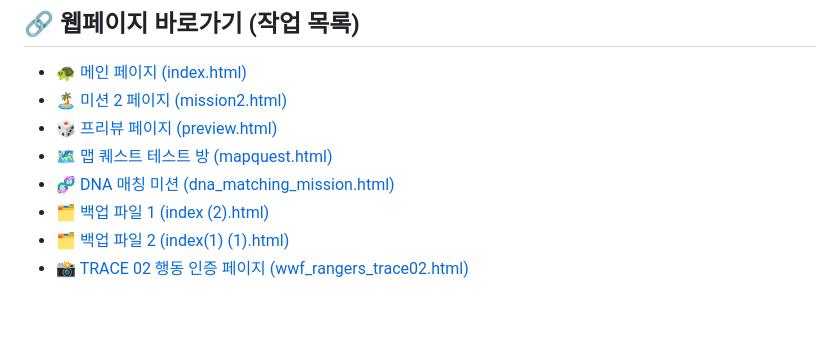
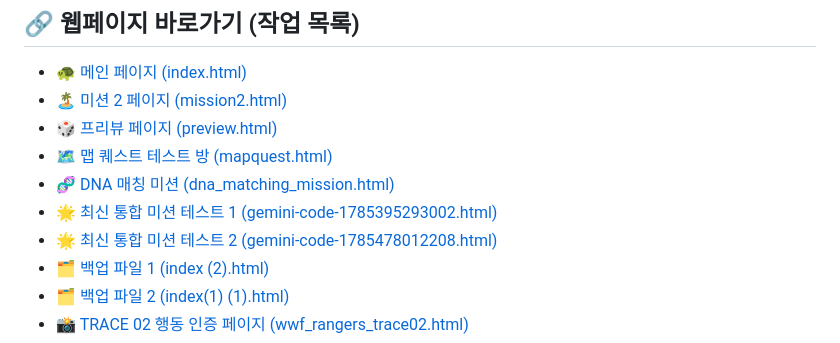
Before and after one commit to mission2027vision/challenges, a Markdown page: README.md, the part around the change. GitHub-like rendering; blank space fills up the shorter version.

```diff
--- a/README.md
+++ b/README.md
@@ -9,6 +9,8 @@
 * [🎲 프리뷰 페이지 (preview.html)](https://mission2027vision.github.io/challenges/preview.html)
 * [🗺️ 맵 퀘스트 테스트 방 (mapquest.html)](https://mission2027vision.github.io/challenges/mapquest.html)
 * [🧬 DNA 매칭 미션 (dna_matching_mission.html)](https://mission2027vision.github.io/challenges/dna_matching_mission.html)
+* 🌟 [최신 통합 미션 테스트 1 (gemini-code-1785395293002.html)](gemini-code-1785395293002.html)
+* 🌟 [최신 통합 미션 테스트 2 (gemini-code-1785478012208.html)](gemini-code-1785478012208.html)
 * [🗂️ 백업 파일 1 (index (2).html)](https://mission2027vision.github.io/challenges/index%20(2).html)
 * [🗂️ 백업 파일 2 (index(1) (1).html)](https://mission2027vision.github.io/challenges/index(1)%20(1).html)
 * 📸 [TRACE 02 행동 인증 페이지 (wwf_rangers_trace02.html)](https://mission2027vision.github.io/challenges/wwf_rangers_trace02.html)
```
